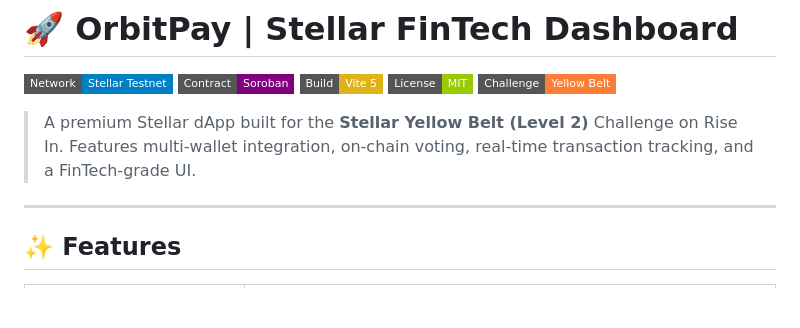
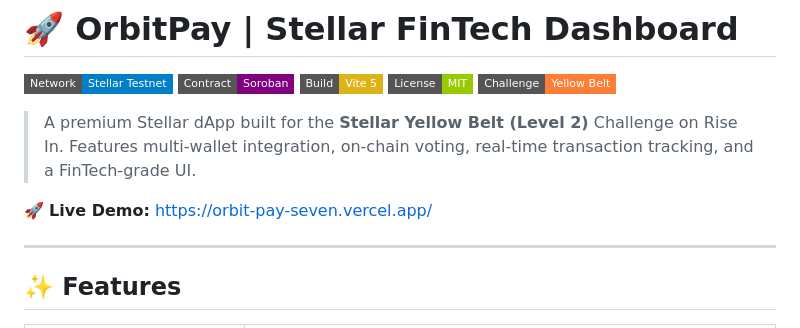
Before and after one commit to ShivamSoni20/OrbitPay, a Markdown page: README.md, the part around the change. Drawn GitHub-style; badges without logos; blank space fills up the shorter version.

Commit message:
Docs: Add live Vercel demo link to README

```diff
--- a/README.md
+++ b/README.md
@@ -7,6 +7,8 @@
 ![Level](https://img.shields.io/badge/Challenge-Yellow%20Belt-orange?style=flat-square)
 
 > A premium Stellar dApp built for the **Stellar Yellow Belt (Level 2)** Challenge on Rise In. Features multi-wallet integration, on-chain voting, real-time transaction tracking, and a FinTech-grade UI.
+
+🚀 **Live Demo:** [https://orbit-pay-seven.vercel.app/](https://orbit-pay-seven.vercel.app/)
 
 ---
 
```
